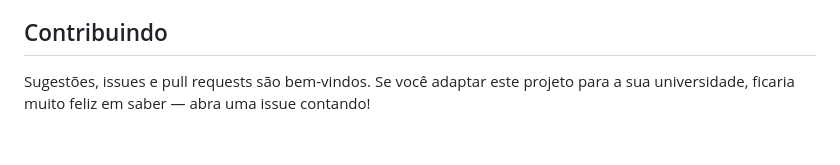
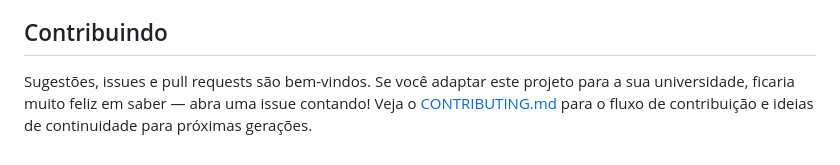
Before and after one commit to CalazansGr/uerj-hub, a Markdown page: README.md, the part around the change. Drawn GitHub-style.

```diff
--- a/README.md
+++ b/README.md
@@ -80,4 +80,4 @@ Distribuído sob a licença [MIT](LICENSE) — pode copiar, modificar, usar em o
 
 ## Contribuindo
 
-Sugestões, issues e pull requests são bem-vindos. Se você adaptar este projeto para a sua universidade, ficaria muito feliz em saber — abra uma issue contando!
+Sugestões, issues e pull requests são bem-vindos. Se você adaptar este projeto para a sua universidade, ficaria muito feliz em saber — abra uma issue contando! Veja o [CONTRIBUTING.md](CONTRIBUTING.md) para o fluxo de contribuição e ideias de continuidade para próximas gerações.
```
Also changed, not shown: CONTRIBUTING.md (added, +33 -0 lines).
